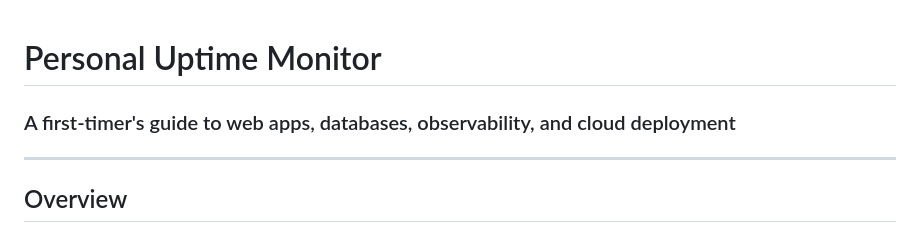
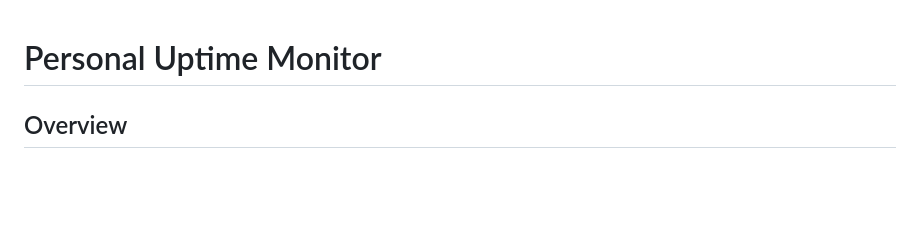
Before and after one commit to devonbooker/posture-monitor, a Markdown page: README.md, the part around the change. GitHub-like rendering; blank space fills up the shorter version.

```diff
--- a/README.md
+++ b/README.md
@@ -1,7 +1,4 @@
 # Personal Uptime Monitor
-### A first-timer's guide to web apps, databases, observability, and cloud deployment
-
----
 
 ## Overview
 
```
